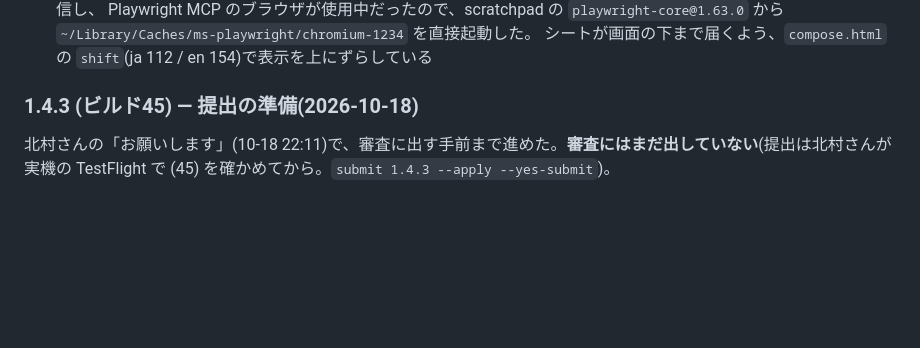
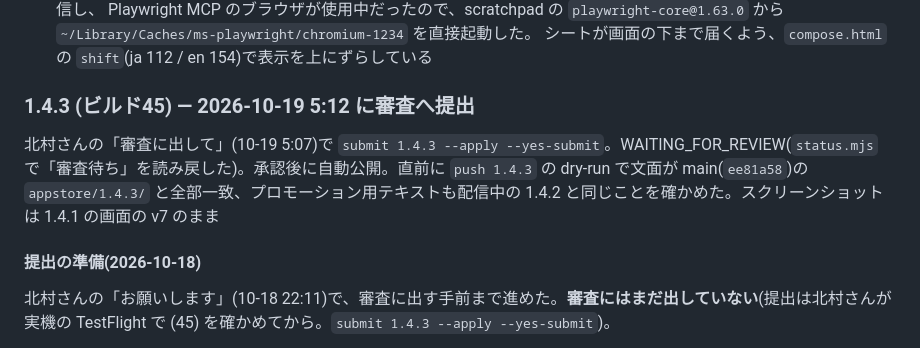
Before and after one commit to hk5150/OVERLOAD-PLUS, a Markdown page: APPSTORE.md, the part around the change. Drawn GitHub-style; blank space fills up the shorter version.

Commit message:
1.4.3 (45) を審査へ提出したことを記録
Co-Authored-By: Claude Opus 5.5 (1M context) <noreply@anthropic.com>
Claude-Session: https://claude.ai/code/session_016X3QUMbUghUqTPUu17RQiH

```diff
--- a/APPSTORE.md
+++ b/APPSTORE.md
@@ -680,7 +680,11 @@ English:
   Playwright MCP のブラウザが使用中だったので、scratchpad の `playwright-core@1.63.0` から `~/Library/Caches/ms-playwright/chromium-1234` を直接起動した。
   シートが画面の下まで届くよう、`compose.html` の `shift`(ja 112 / en 154)で表示を上にずらしている
 
-### 1.4.3 (ビルド45) — 提出の準備(2026-10-18)
+### 1.4.3 (ビルド45) — 2026-10-19 5:12 に審査へ提出
+
+北村さんの「審査に出して」(10-19 5:07)で `submit 1.4.3 --apply --yes-submit`。WAITING_FOR_REVIEW(`status.mjs` で「審査待ち」を読み戻した)。承認後に自動公開。直前に `push 1.4.3` の dry-run で文面が main(`ee81a58`)の `appstore/1.4.3/` と全部一致、プロモーション用テキストも配信中の 1.4.2 と同じことを確かめた。スクリーンショットは 1.4.1 の画面の v7 のまま
+
+#### 提出の準備(2026-10-18)
 
 北村さんの「お願いします」(10-18 22:11)で、審査に出す手前まで進めた。**審査にはまだ出していない**(提出は北村さんが実機の TestFlight で (45) を確かめてから。`submit 1.4.3 --apply --yes-submit`)。
 
```
Also changed, not shown: docs/Watchアプリ.md (+1 -1 lines).
